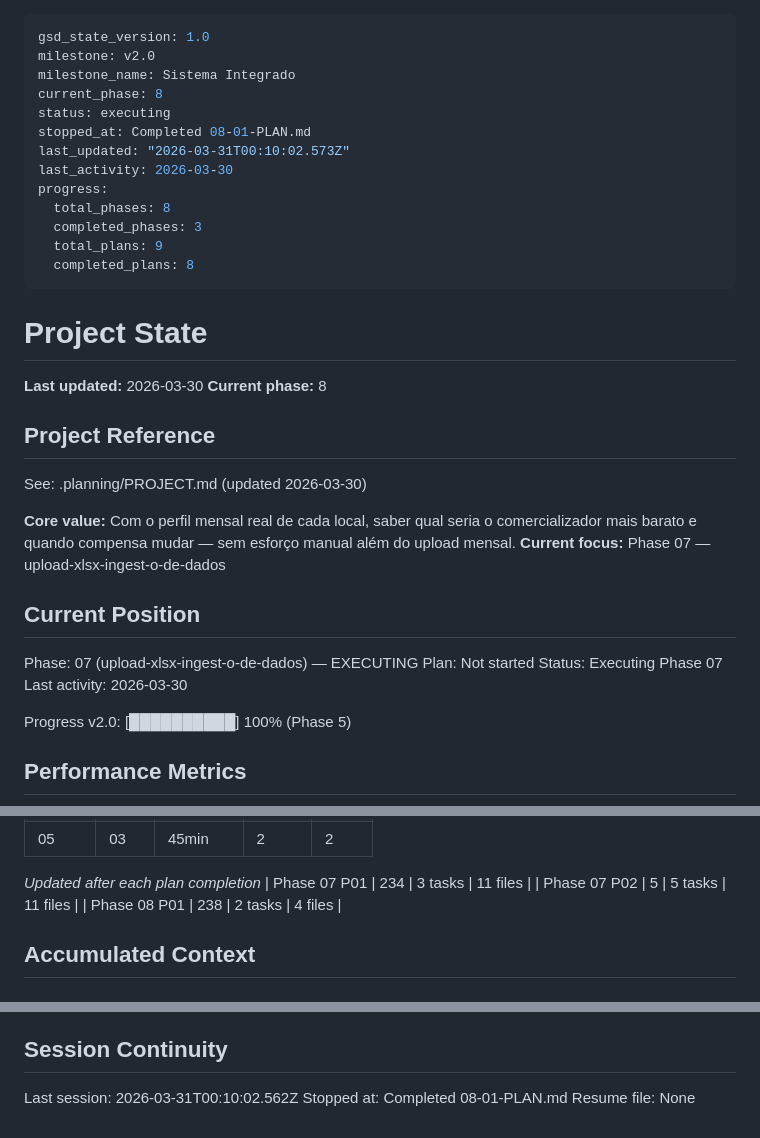
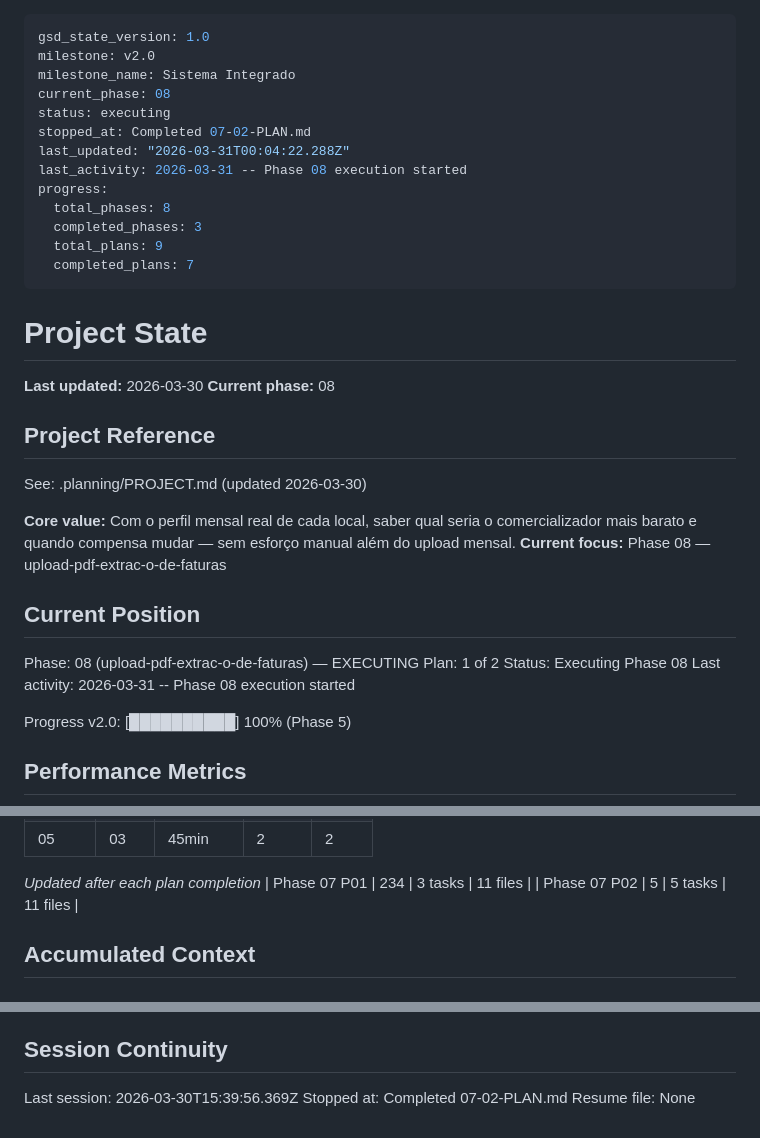
Before and after one commit to ricmagx/monitorizacao-eletricidade, a Markdown page: .planning/STATE.md, 3 parts joined by grey strips. Drawn GitHub-style.

Commit message:
chore(merge): integrate wave 1 worktree — phase 08-01 complete

```diff
--- a/.planning/STATE.md
+++ b/.planning/STATE.md
@@ -2,36 +2,36 @@
 gsd_state_version: 1.0
 milestone: v2.0
 milestone_name: Sistema Integrado
-current_phase: 8
+current_phase: 08
 status: executing
-stopped_at: Completed 08-01-PLAN.md
-last_updated: "2026-03-31T00:10:02.573Z"
-last_activity: 2026-03-30
+stopped_at: Completed 07-02-PLAN.md
+last_updated: "2026-03-31T00:04:22.288Z"
+last_activity: 2026-03-31 -- Phase 08 execution started
 progress:
   total_phases: 8
   completed_phases: 3
   total_plans: 9
-  completed_plans: 8
+  completed_plans: 7
 ---
 
 # Project State
 
 **Last updated:** 2026-03-30
-**Current phase:** 8
+**Current phase:** 08
 
 ## Project Reference
 
 See: .planning/PROJECT.md (updated 2026-03-30)
 
 **Core value:** Com o perfil mensal real de cada local, saber qual seria o comercializador mais barato e quando compensa mudar — sem esforço manual além do upload mensal.
-**Current focus:** Phase 07 — upload-xlsx-ingest-o-de-dados
+**Current focus:** Phase 08 — upload-pdf-extrac-o-de-faturas
 
 ## Current Position
 
-Phase: 07 (upload-xlsx-ingest-o-de-dados) — EXECUTING
-Plan: Not started
-Status: Executing Phase 07
-Last activity: 2026-03-30
+Phase: 08 (upload-pdf-extrac-o-de-faturas) — EXECUTING
+Plan: 1 of 2
+Status: Executing Phase 08
+Last activity: 2026-03-31 -- Phase 08 execution started
 
 Progress v2.0: [██████████] 100% (Phase 5)
 
@@ -56,7 +56,6 @@ Progress v2.0: [██████████] 100% (Phase 5)
 *Updated after each plan completion*
 | Phase 07 P01 | 234 | 3 tasks | 11 files |
 | Phase 07 P02 | 5 | 5 tasks | 11 files |
-| Phase 08 P01 | 238 | 2 tasks | 4 files |
 
 ## Accumulated Context
 
@@ -112,6 +111,6 @@ Progress v2.0: [██████████] 100% (Phase 5)
 
 ## Session Continuity
 
-Last session: 2026-03-31T00:10:02.562Z
-Stopped at: Completed 08-01-PLAN.md
+Last session: 2026-03-30T15:39:56.369Z
+Stopped at: Completed 07-02-PLAN.md
 Resume file: None
```
